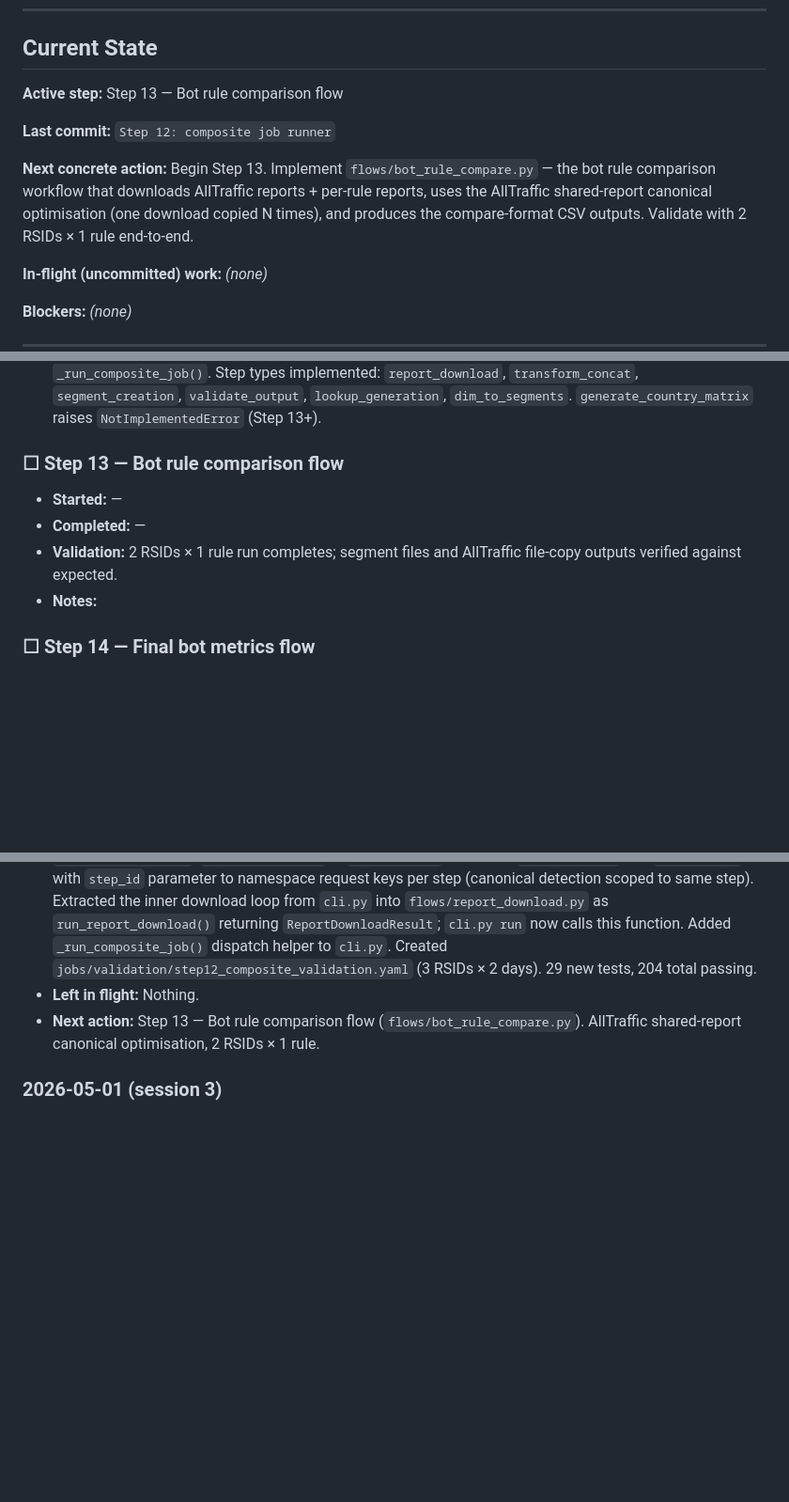
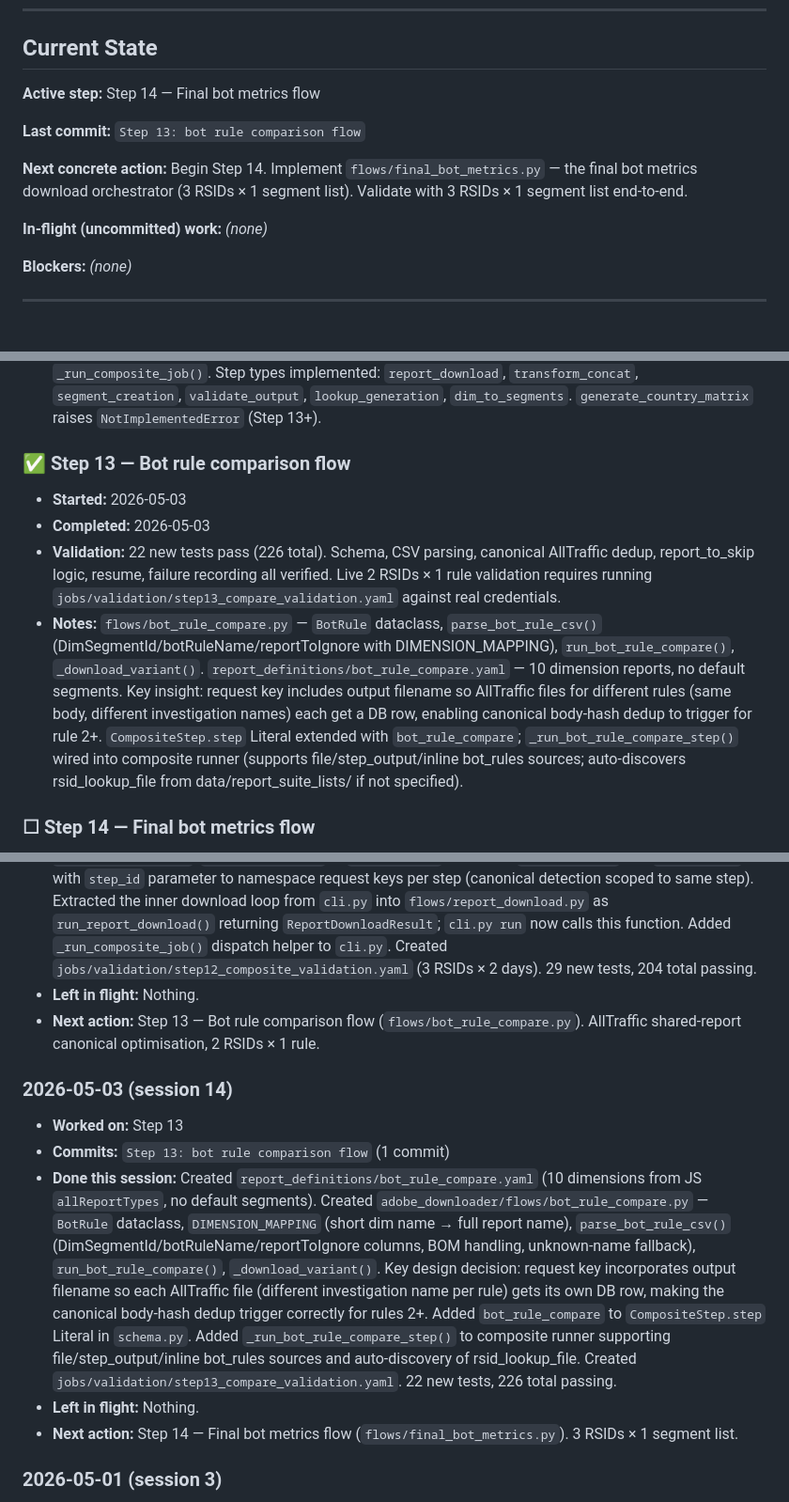
Before and after one commit to edwardgurton/AdobeBotAnalysis, a Markdown page: IMPLEMENTATION_STATUS.md, 3 parts joined by grey strips. Shown at 94% size. Drawn GitHub-style; blank space fills up the shorter version.

Commit message:
status: end of session 2026-05-03

```diff
--- a/IMPLEMENTATION_STATUS.md
+++ b/IMPLEMENTATION_STATUS.md
@@ -15,11 +15,11 @@ Status legend: `☐ todo` · `🔄 in-progress` · `✅ done` · `⚠️ blocked
 
 ## Current State
 
-**Active step:** Step 13 — Bot rule comparison flow
+**Active step:** Step 14 — Final bot metrics flow
 
-**Last commit:** `Step 12: composite job runner`
+**Last commit:** `Step 13: bot rule comparison flow`
 
-**Next concrete action:** Begin Step 13. Implement `flows/bot_rule_compare.py` — the bot rule comparison workflow that downloads AllTraffic reports + per-rule reports, uses the AllTraffic shared-report canonical optimisation (one download copied N times), and produces the compare-format CSV outputs. Validate with 2 RSIDs × 1 rule end-to-end.
+**Next concrete action:** Begin Step 14. Implement `flows/final_bot_metrics.py` — the final bot metrics download orchestrator (3 RSIDs × 1 segment list). Validate with 3 RSIDs × 1 segment list end-to-end.
 
 **In-flight (uncommitted) work:** *(none)*
 
@@ -139,11 +139,11 @@ Status legend: `☐ todo` · `🔄 in-progress` · `✅ done` · `⚠️ blocked
 - **Validation:** 29 new tests pass (204 total). Validation config `jobs/validation/step12_composite_validation.yaml` defines a 3 RSIDs × 2-day bot investigation composite for live validation. Live end-to-end run requires real credentials.
 - **Notes:** `flows/composite_job.py` — `run_composite_job()` executes steps sequentially, resolves `step_output` segment references, honours `depends_on`, resumes from DB (`is_step_complete` / `get_step_outputs`). `StateManager` gained 5 step_state methods + `step_id` scoping on `track_request`/`is_complete` (canonical detection scoped per-step). Download loop extracted from `cli.py` into `flows/report_download.py` as `run_report_download()` (callable from both CLI and composite runner). `cli.py` `run` command now dispatches `composite` job type via `_run_composite_job()`. Step types implemented: `report_download`, `transform_concat`, `segment_creation`, `validate_output`, `lookup_generation`, `dim_to_segments`. `generate_country_matrix` raises `NotImplementedError` (Step 13+).
 
-### ☐ Step 13 — Bot rule comparison flow
-- **Started:** —
-- **Completed:** —
-- **Validation:** 2 RSIDs × 1 rule run completes; segment files and AllTraffic file-copy outputs verified against expected.
-- **Notes:**
+### ✅ Step 13 — Bot rule comparison flow
+- **Started:** 2026-05-03
+- **Completed:** 2026-05-03
+- **Validation:** 22 new tests pass (226 total). Schema, CSV parsing, canonical AllTraffic dedup, report_to_skip logic, resume, failure recording all verified. Live 2 RSIDs × 1 rule validation requires running `jobs/validation/step13_compare_validation.yaml` against real credentials.
+- **Notes:** `flows/bot_rule_compare.py` — `BotRule` dataclass, `parse_bot_rule_csv()` (DimSegmentId/botRuleName/reportToIgnore with DIMENSION_MAPPING), `run_bot_rule_compare()`, `_download_variant()`. `report_definitions/bot_rule_compare.yaml` — 10 dimension reports, no default segments. Key insight: request key includes output filename so AllTraffic files for different rules (same body, different investigation names) each get a DB row, enabling canonical body-hash dedup to trigger for rule 2+. `CompositeStep.step` Literal extended with `bot_rule_compare`; `_run_bot_rule_compare_step()` wired into composite runner (supports file/step_output/inline bot_rules sources; auto-discovers rsid_lookup_file from data/report_suite_lists/ if not specified).
 
 ### ☐ Step 14 — Final bot metrics flow
 - **Started:** —
@@ -284,6 +284,13 @@ Status legend: `☐ todo` · `🔄 in-progress` · `✅ done` · `⚠️ blocked
 - **Left in flight:** Nothing.
 - **Next action:** Step 13 — Bot rule comparison flow (`flows/bot_rule_compare.py`). AllTraffic shared-report canonical optimisation, 2 RSIDs × 1 rule.
 
+### 2026-05-03 (session 14)
+- **Worked on:** Step 13
+- **Commits:** `Step 13: bot rule comparison flow` (1 commit)
+- **Done this session:** Created `report_definitions/bot_rule_compare.yaml` (10 dimensions from JS `allReportTypes`, no default segments). Created `adobe_downloader/flows/bot_rule_compare.py` — `BotRule` dataclass, `DIMENSION_MAPPING` (short dim name → full report name), `parse_bot_rule_csv()` (DimSegmentId/botRuleName/reportToIgnore columns, BOM handling, unknown-name fallback), `run_bot_rule_compare()`, `_download_variant()`. Key design decision: request key incorporates output filename so each AllTraffic file (different investigation name per rule) gets its own DB row, making the canonical body-hash dedup trigger correctly for rules 2+. Added `bot_rule_compare` to `CompositeStep.step` Literal in `schema.py`. Added `_run_bot_rule_compare_step()` to composite runner supporting file/step_output/inline bot_rules sources and auto-discovery of rsid_lookup_file. Created `jobs/validation/step13_compare_validation.yaml`. 22 new tests, 226 total passing.
+- **Left in flight:** Nothing.
+- **Next action:** Step 14 — Final bot metrics flow (`flows/final_bot_metrics.py`). 3 RSIDs × 1 segment list.
+
 ### 2026-05-01 (session 3)
 - **Worked on:** Step 2
 - **Commits:** `Step 2.1: core/auth.py (OAuth token fetch + expiry cache) and core/api_client.py (AdobeClient)`, `Step 2.2: wire list-users CLI command to AdobeClient.get_users()` (2 commits)
```
